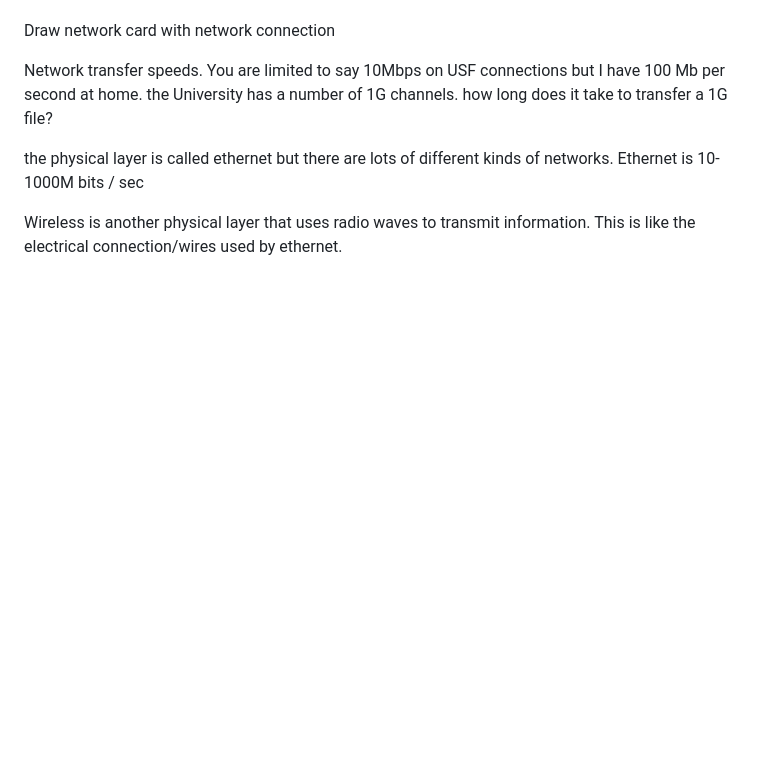
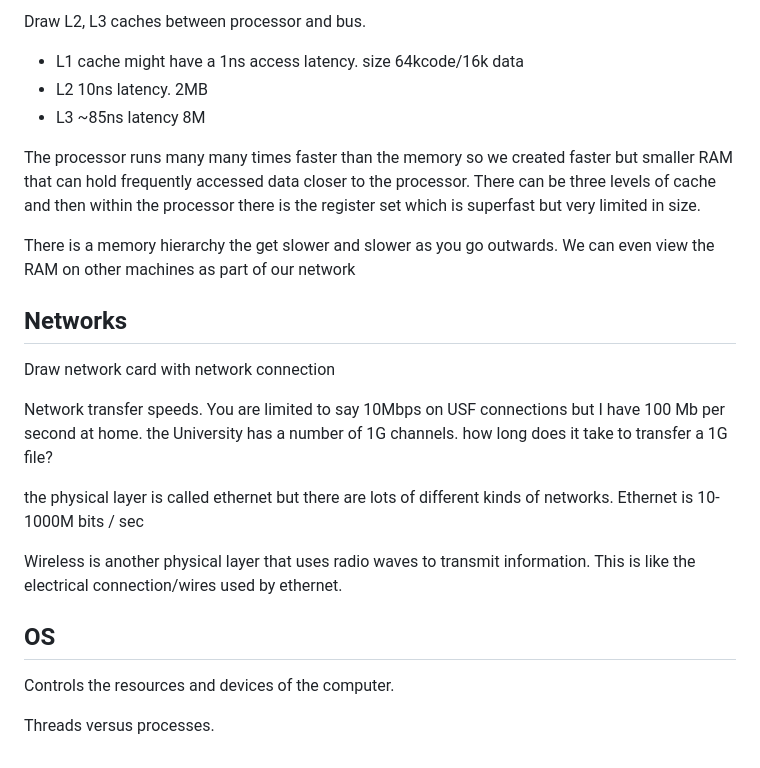
Before and after one commit to parrt/msan501-old, a Markdown page: notes/architecture.md, the part around the change printed below. GitHub-like rendering; blank space fills up the shorter version.

```diff
--- a/notes/architecture.md
+++ b/notes/architecture.md
@@ -30,3 +76,14 @@ Draw GPU on bus
+Draw L2, L3 caches between processor and bus.
+
+* L1 cache might have a 1ns access latency. size 64kcode/16k data
+* L2 10ns latency. 2MB
+* L3 ~85ns latency 8M
+
+The processor runs many many times faster than the memory so we created faster but smaller RAM that can hold frequently accessed data closer to the processor. There can be three levels of cache and then within the processor there is the register set which is superfast but very limited in size.
+
+There is a memory hierarchy the get slower and slower as you go outwards. We can even view the RAM on other machines as part of our network
+
+## Networks
 
 Draw network card with network connection
 
@@ -35,3 +92,9 @@ Network transfer speeds. You are limited to say 10Mbps on USF connections but I
 the physical layer is called ethernet but there are lots of different kinds of networks. Ethernet is 10-1000M bits / sec
 
 Wireless is another physical layer that uses radio waves to transmit information. This is like the electrical connection/wires used by ethernet.
+
+## OS
+
+Controls the resources and devices of the computer.
+
+Threads versus processes.
```
Also changed, not shown: other parts of notes/architecture.md (+51 -5 lines), notes/figures/motherboard.jpg (added), notes/figures/quickpath-arch.png (added), notes/figures/quickpath-mem-hier.png (added).
